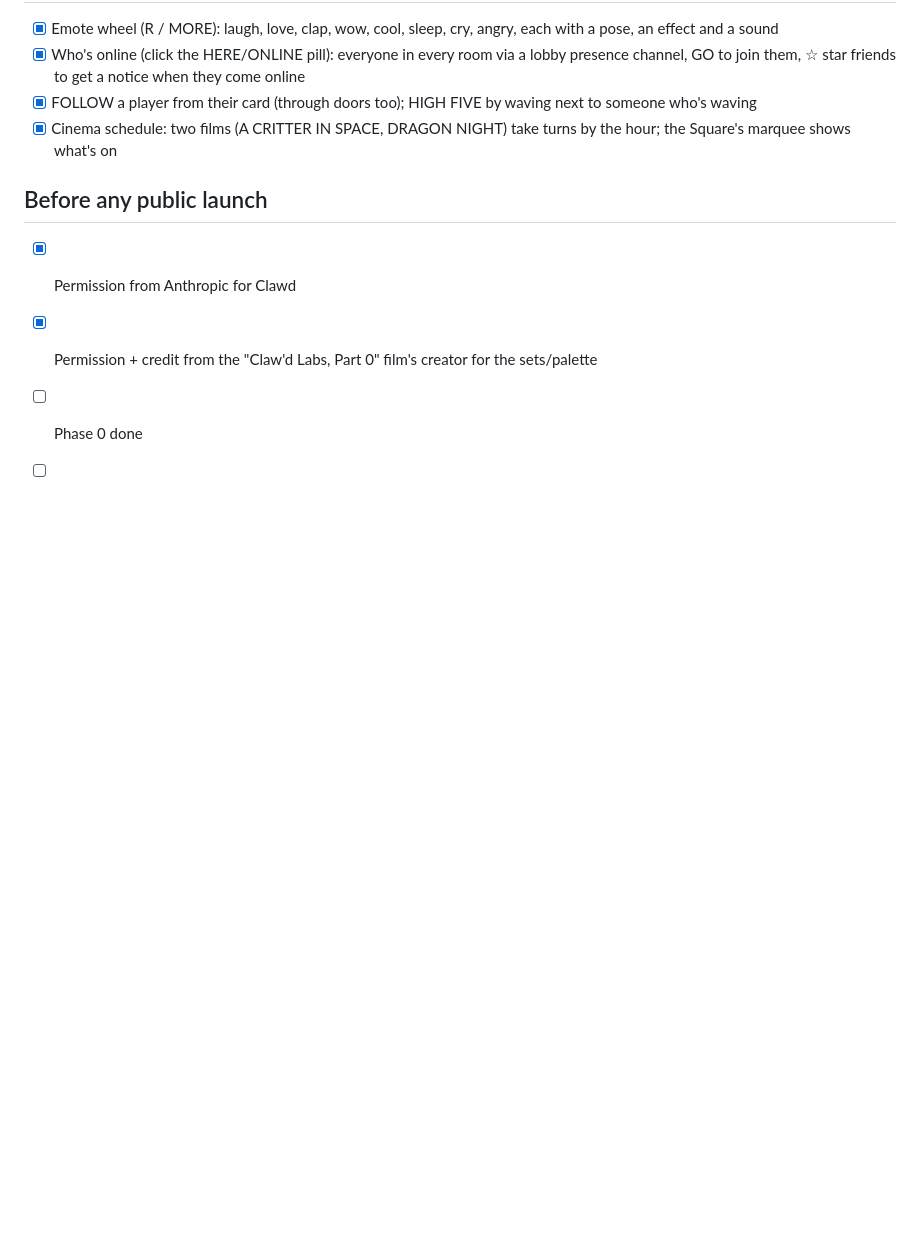
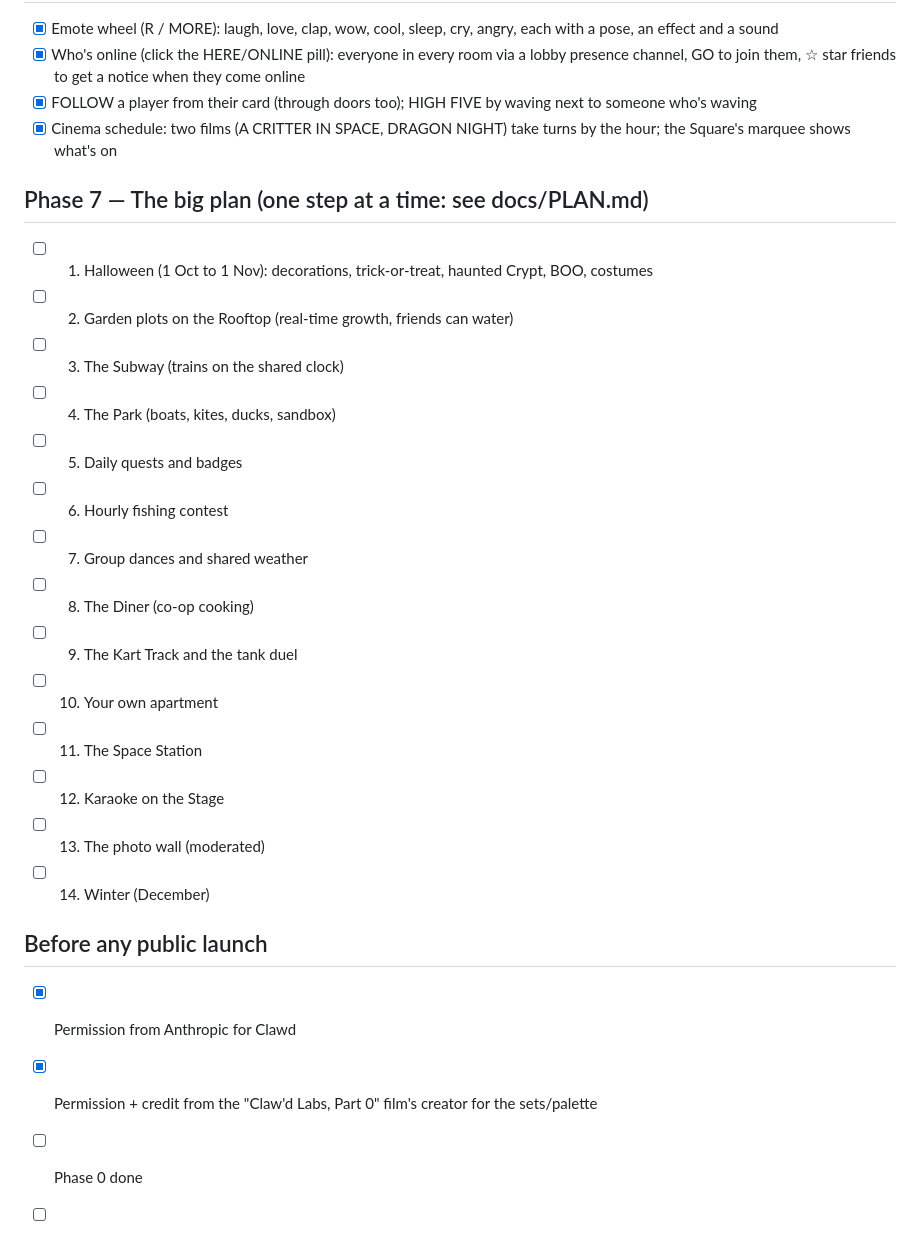
Before and after one commit to josh098900/clawd_hangout, a Markdown page: lab-hangout/docs/ROADMAP.md, the part around the change. GitHub-like rendering; blank space fills up the shorter version.

Commit message:
Plan the next fourteen features (docs/PLAN.md), one step at a time
Co-Authored-By: Claude Opus 5.5 <noreply@anthropic.com>

```diff
--- a/lab-hangout/docs/ROADMAP.md
+++ b/lab-hangout/docs/ROADMAP.md
@@ -67,6 +67,22 @@ Guiding rules (from what already works):
 - [x] FOLLOW a player from their card (through doors too); HIGH FIVE by waving next to someone who's waving
 - [x] Cinema schedule: two films (A CRITTER IN SPACE, DRAGON NIGHT) take turns by the hour; the Square's marquee shows what's on
 
+## Phase 7 — The big plan (one step at a time: see docs/PLAN.md)
+- [ ] 1. Halloween (1 Oct to 1 Nov): decorations, trick-or-treat, haunted Crypt, BOO, costumes
+- [ ] 2. Garden plots on the Rooftop (real-time growth, friends can water)
+- [ ] 3. The Subway (trains on the shared clock)
+- [ ] 4. The Park (boats, kites, ducks, sandbox)
+- [ ] 5. Daily quests and badges
+- [ ] 6. Hourly fishing contest
+- [ ] 7. Group dances and shared weather
+- [ ] 8. The Diner (co-op cooking)
+- [ ] 9. The Kart Track and the tank duel
+- [ ] 10. Your own apartment
+- [ ] 11. The Space Station
+- [ ] 12. Karaoke on the Stage
+- [ ] 13. The photo wall (moderated)
+- [ ] 14. Winter (December)
+
 ## Before any public launch
 - [x] Permission from Anthropic for Clawd
 - [x] Permission + credit from the "Claw'd Labs, Part 0" film's creator for the sets/palette
```
Also changed, not shown: lab-hangout/docs/PLAN.md (added, +169 -0 lines).
